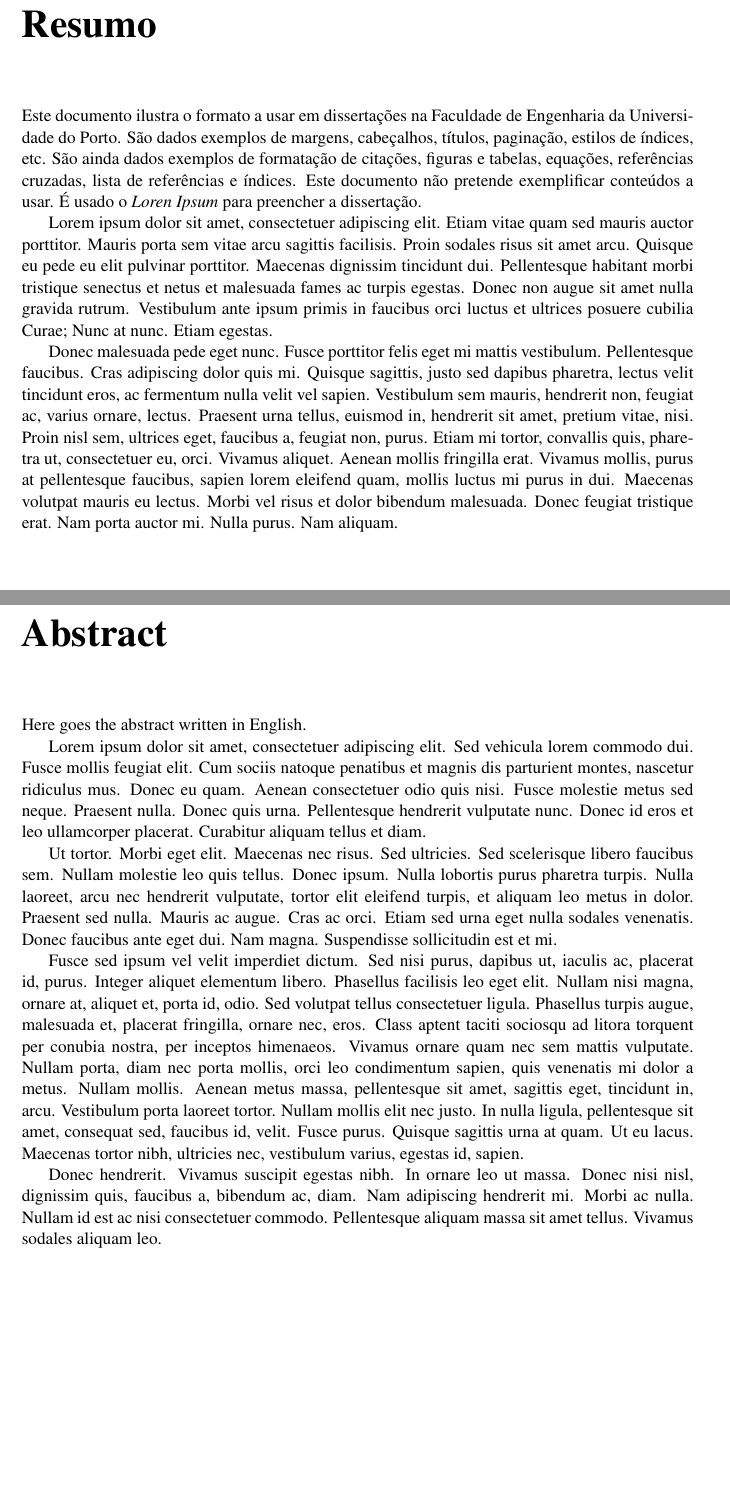
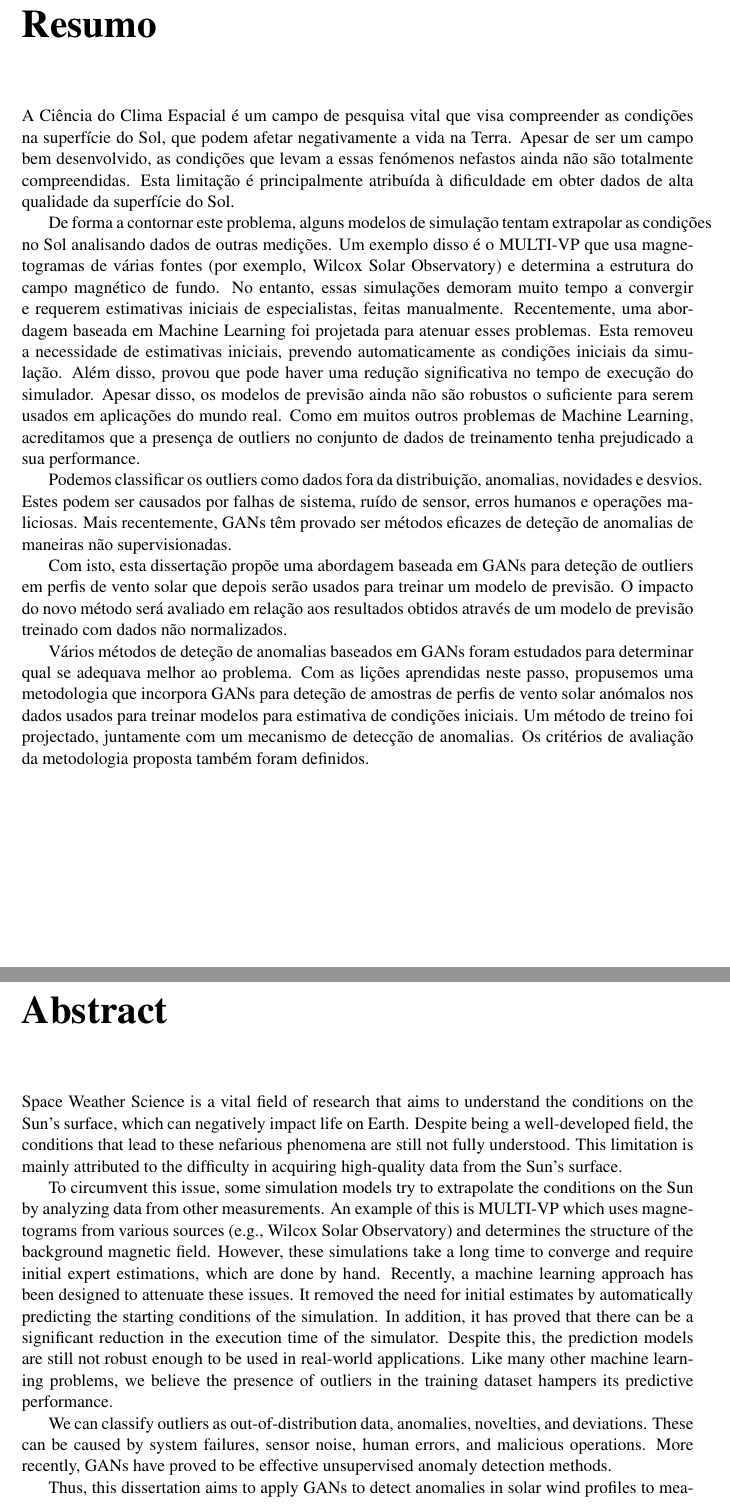
Before and after one commit to ivSaav/MEIC-Thesis, a LaTeX thesis (docs/latex/meic_thesis.tex, which reads docs/latex/abstract.tex): two parts of pages 3 and 4 of 54, joined at a grey line, cut so that both start at the same text. Compiled offline with pdfLaTeX.

Commit message:
Added abstracted and portuguese version

```diff
--- a/docs/latex/abstract.tex
+++ b/docs/latex/abstract.tex
@@ -1,77 +1,34 @@
 \chapter*{Resumo}
 %\addcontentsline{toc}{chapter}{Resumo}
 
-Este documento ilustra o formato a usar em dissertações na \Feup.
-São dados exemplos de margens, cabeçalhos, títulos, paginação, estilos
-de índices, etc.
-São ainda dados exemplos de formatação de citações, figuras e tabelas,
-equações, referências cruzadas, lista de referências e índices.
-Este documento não pretende exemplificar conteúdos a usar.
-É usado o \emph{Loren Ipsum} para preencher a dissertação.
+A Ciência do Clima Espacial é um campo de pesquisa vital que visa compreender as condições na superfície do Sol, que podem afetar negativamente a vida na Terra. Apesar de ser um campo bem desenvolvido, as condições que levam a essas fenómenos nefastos ainda não são totalmente compreendidas. Esta limitação é principalmente atribuída à dificuldade em obter dados de alta qualidade da superfície do Sol.
 
-Lorem ipsum dolor sit amet, consectetuer adipiscing elit. Etiam vitae
-quam sed mauris auctor porttitor. Mauris porta sem vitae arcu sagittis
-facilisis. Proin sodales risus sit amet arcu. Quisque eu pede eu elit
-pulvinar porttitor. Maecenas dignissim tincidunt dui. Pellentesque
-habitant morbi tristique senectus et netus et malesuada fames ac
-turpis egestas. Donec non augue sit amet nulla gravida
-rutrum. Vestibulum ante ipsum primis in faucibus orci luctus et
-ultrices posuere cubilia Curae; Nunc at nunc. Etiam egestas.
+De forma a contornar este problema, alguns modelos de simulação tentam extrapolar as condições no Sol analisando dados de outras medições. Um exemplo disso é o MULTI-VP que usa magnetogramas de várias fontes (por exemplo, Wilcox Solar Observatory) e determina a estrutura do campo magnético de fundo. No entanto, essas simulações demoram muito tempo a convergir e requerem estimativas iniciais de especialistas, feitas manualmente. Recentemente, uma abordagem baseada em Machine Learning foi projetada para atenuar esses problemas. Esta removeu a necessidade de estimativas iniciais, prevendo automaticamente as condições iniciais da simulação. Além disso, provou que pode haver uma redução significativa no tempo de execução do simulador. Apesar disso, os modelos de previsão ainda não são robustos o suficiente para serem usados em aplicações do mundo real. Como em muitos outros problemas de Machine Learning, acreditamos que a presença de outliers no conjunto de dados de treinamento tenha prejudicado a sua performance.
 
-Donec malesuada pede eget nunc. Fusce porttitor felis eget mi mattis
-vestibulum. Pellentesque faucibus. Cras adipiscing dolor quis
-mi. Quisque sagittis, justo sed dapibus pharetra, lectus velit
-tincidunt eros, ac fermentum nulla velit vel sapien. Vestibulum sem
-mauris, hendrerit non, feugiat ac, varius ornare, lectus. Praesent
-urna tellus, euismod in, hendrerit sit amet, pretium vitae,
-nisi. Proin nisl sem, ultrices eget, faucibus a, feugiat non,
-purus. Etiam mi tortor, convallis quis, pharetra ut, consectetuer eu,
-orci. Vivamus aliquet. Aenean mollis fringilla erat. Vivamus mollis,
-purus at pellentesque faucibus, sapien lorem eleifend quam, mollis
-luctus mi purus in dui. Maecenas volutpat mauris eu lectus. Morbi vel
-risus et dolor bibendum malesuada. Donec feugiat tristique erat. Nam
-porta auctor mi. Nulla purus. Nam aliquam.
+Podemos classificar os outliers como dados fora da distribuição, anomalias, novidades e desvios. Estes podem ser causados por falhas de sistema, ruído de sensor, erros humanos e operações maliciosas. Mais recentemente, GANs têm provado ser métodos eficazes de deteção de anomalias de maneiras não supervisionadas.
+
+Com isto, esta dissertação propõe uma abordagem baseada em GANs para deteção de outliers em perfis de vento solar que depois serão usados para treinar um modelo de previsão. O impacto do novo método será avaliado em relação aos resultados obtidos através de um modelo de previsão treinado com dados não normalizados.
+
+Vários métodos de deteção de anomalias baseados em GANs foram estudados para determinar qual se adequava melhor ao problema. Com as lições aprendidas neste passo, propusemos uma metodologia que incorpora GANs para deteção de amostras de perfis de vento solar anómalos nos dados usados para treinar modelos para estimativa de condições iniciais. Um método de treino foi projectado, juntamente com um mecanismo de detecção de anomalias. Os critérios de avaliação da metodologia proposta também foram definidos.
 
 
 \chapter*{Abstract}
 %\addcontentsline{toc}{chapter}{Abstract}
+Space Weather Science is a vital field of research that aims to understand the conditions on the Sun's surface, which can negatively impact life on Earth. Despite being a well-developed field, the conditions that lead to these nefarious phenomena are still not fully understood. This limitation is mainly attributed to the difficulty in acquiring high-quality data from the Sun's surface.
 
-Here goes the abstract written in English.
+To circumvent this issue, some simulation models try to extrapolate the conditions on the
+Sun by analyzing data from other measurements. An example of this is MULTI-VP which
+uses magnetograms from various sources (e.g., Wilcox Solar Observatory) and determines the
+structure of the background magnetic field. However, these simulations take a long time to converge and require initial expert estimations, which are done by hand. Recently, a machine learning approach has been designed to attenuate these issues. It removed the need for initial estimates by automatically predicting the starting conditions of the simulation. In addition, it has proved that there can be a significant reduction in the execution time of the simulator. Despite this, the prediction models are still not robust enough to be used in real-world applications. Like many other machine learning problems, we believe the presence of outliers in the training dataset hampers its predictive performance.
 
-Lorem ipsum dolor sit amet, consectetuer adipiscing elit. Sed vehicula
-lorem commodo dui. Fusce mollis feugiat elit. Cum sociis natoque
-penatibus et magnis dis parturient montes, nascetur ridiculus
-mus. Donec eu quam. Aenean consectetuer odio quis nisi. Fusce molestie
-metus sed neque. Praesent nulla. Donec quis urna. Pellentesque
-hendrerit vulputate nunc. Donec id eros et leo ullamcorper
-placerat. Curabitur aliquam tellus et diam.
+We can classify outliers as out-of-distribution data, anomalies, novelties, and deviations. These can be caused by system failures, sensor noise, human errors, and malicious operations. More recently, GANs have proved to be effective unsupervised anomaly detection methods.
 
-Ut tortor. Morbi eget elit. Maecenas nec risus. Sed ultricies. Sed
-scelerisque libero faucibus sem. Nullam molestie leo quis
-tellus. Donec ipsum. Nulla lobortis purus pharetra turpis. Nulla
-laoreet, arcu nec hendrerit vulputate, tortor elit eleifend turpis, et
-aliquam leo metus in dolor. Praesent sed nulla. Mauris ac augue. Cras
-ac orci. Etiam sed urna eget nulla sodales venenatis. Donec faucibus
-ante eget dui. Nam magna. Suspendisse sollicitudin est et mi.
+Thus, this dissertation aims to apply GANs to detect anomalies in solar wind profiles to measure
+their influence on the already developed prediction models. This will be done by taking
+advantage of the discriminative and generative abilities of GANs. In addition, we will also evaluate the impacts of the improved prediction models, trained with normalized datasets, on the performance of the simulation.
 
-Fusce sed ipsum vel velit imperdiet dictum. Sed nisi purus, dapibus
-ut, iaculis ac, placerat id, purus. Integer aliquet elementum
-libero. Phasellus facilisis leo eget elit. Nullam nisi magna, ornare
-at, aliquet et, porta id, odio. Sed volutpat tellus consectetuer
-ligula. Phasellus turpis augue, malesuada et, placerat fringilla,
-ornare nec, eros. Class aptent taciti sociosqu ad litora torquent per
-conubia nostra, per inceptos himenaeos. Vivamus ornare quam nec sem
-mattis vulputate. Nullam porta, diam nec porta mollis, orci leo
-condimentum sapien, quis venenatis mi dolor a metus. Nullam
-mollis. Aenean metus massa, pellentesque sit amet, sagittis eget,
-tincidunt in, arcu. Vestibulum porta laoreet tortor. Nullam mollis
-elit nec justo. In nulla ligula, pellentesque sit amet, consequat sed,
-faucibus id, velit. Fusce purus. Quisque sagittis urna at quam. Ut eu
-lacus. Maecenas tortor nibh, ultricies nec, vestibulum varius, egestas
-id, sapien.
+Several GAN-based anomaly detection methods were studied to determine which suited the problem. With the insights from this step, we proposed a methodology incorporating GANs for detecting anomalous solar wind profile samples in the data used to train models for initial condition estimation. A training method was presented along with an anomaly detection mechanism. Additionally, the evaluation criteria for the proposed methodology were also defined.
 
-Donec hendrerit. Vivamus suscipit egestas nibh. In ornare leo ut
-massa. Donec nisi nisl, dignissim quis, faucibus a, bibendum ac,
-diam. Nam adipiscing hendrerit mi. Morbi ac nulla. Nullam id est ac
-nisi consectetuer commodo. Pellentesque aliquam massa sit amet
-tellus. Vivamus sodales aliquam leo.
+% TODO conclusion
+\vspace{1cm}
+\noindent\textbf{Keywords:} Space Weather, Machine Learning, Anomaly Detection, Generative Adversarial Networks, Solar Wind
```
Also changed, not shown: docs/latex/meic_thesis.pdf, 1 other file.
